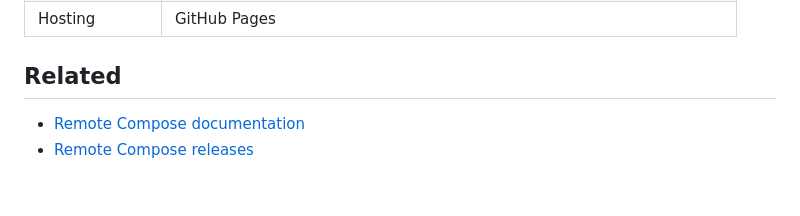
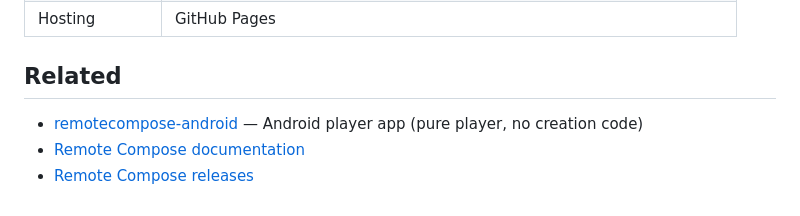
Before and after one commit to achatikyan/remotecompose, a Markdown page: README.md, the part around the change. Drawn GitHub-style.

Commit message:
Add cross-reference to Android player repo in README

```diff
--- a/README.md
+++ b/README.md
@@ -64,5 +64,6 @@ The Android app downloads the binary `.rc` files and renders them using `RemoteC
 
 ## Related
 
+- [remotecompose-android](https://github.com/achatikyan/remotecompose-android) — Android player app (pure player, no creation code)
 - [Remote Compose documentation](https://github.com/androidx/androidx/tree/androidx-main/compose/remote/Documentation)
 - [Remote Compose releases](https://developer.android.com/jetpack/androidx/releases/compose-remote)
```
